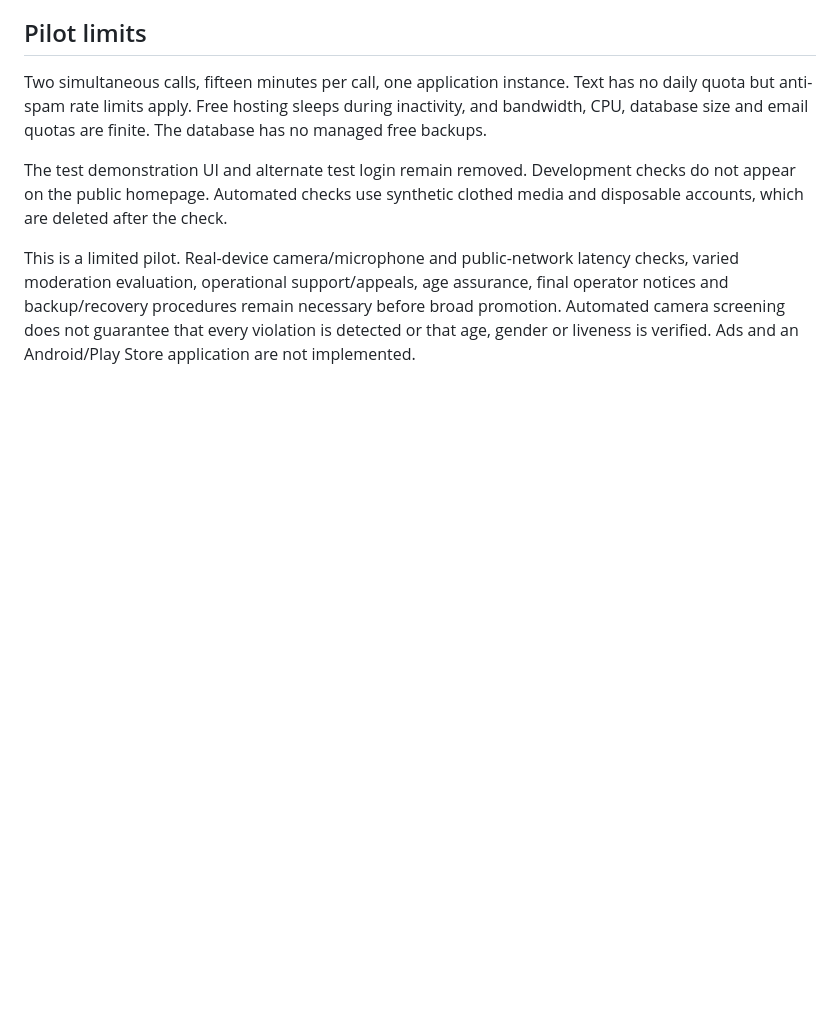
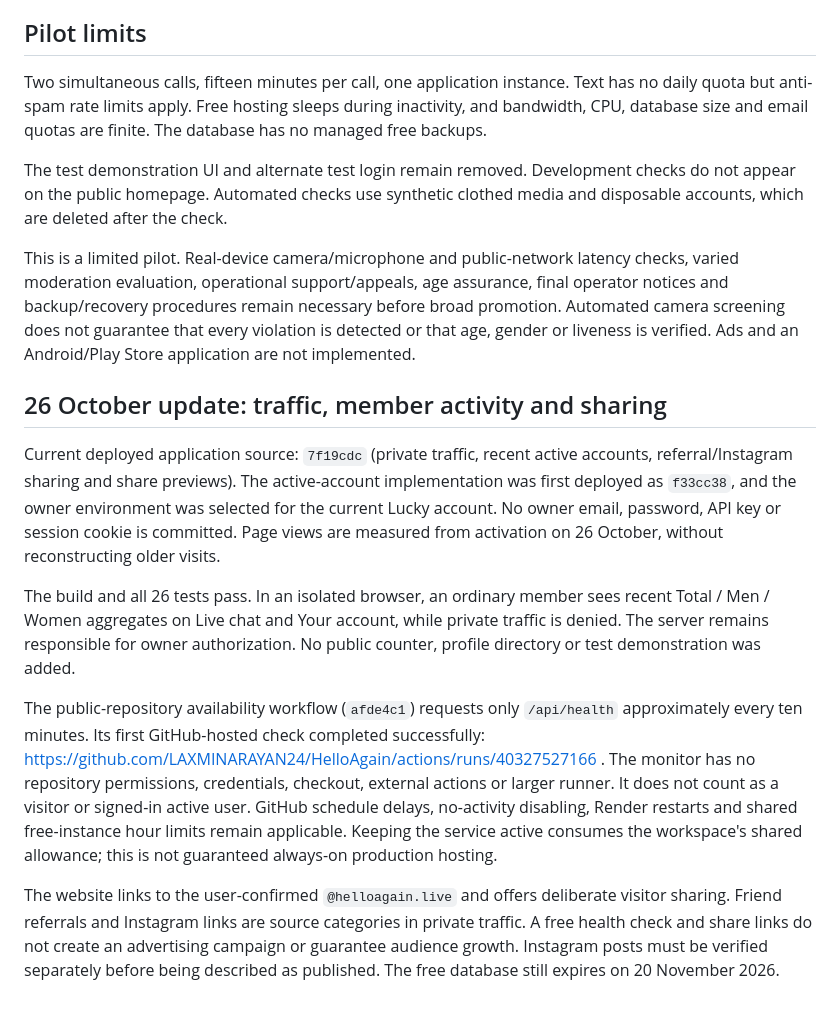
Before and after one commit to LAXMINARAYAN24/HelloAgain, a Markdown page: docs/public-pilot.md, the part around the change. Drawn GitHub-style; blank space fills up the shorter version.

Commit message:
Record deployed traffic, sharing and availability verification

```diff
--- a/docs/public-pilot.md
+++ b/docs/public-pilot.md
@@ -35,3 +35,14 @@ Two simultaneous calls, fifteen minutes per call, one application instance. Text
 The test demonstration UI and alternate test login remain removed. Development checks do not appear on the public homepage. Automated checks use synthetic clothed media and disposable accounts, which are deleted after the check.
 
 This is a limited pilot. Real-device camera/microphone and public-network latency checks, varied moderation evaluation, operational support/appeals, age assurance, final operator notices and backup/recovery procedures remain necessary before broad promotion. Automated camera screening does not guarantee that every violation is detected or that age, gender or liveness is verified. Ads and an Android/Play Store application are not implemented.
+
+
+## 26 October update: traffic, member activity and sharing
+
+Current deployed application source: `7f19cdc` (private traffic, recent active accounts, referral/Instagram sharing and share previews). The active-account implementation was first deployed as `f33cc38`, and the owner environment was selected for the current Lucky account. No owner email, password, API key or session cookie is committed. Page views are measured from activation on 26 October, without reconstructing older visits.
+
+The build and all 26 tests pass. In an isolated browser, an ordinary member sees recent Total / Men / Women aggregates on Live chat and Your account, while private traffic is denied. The server remains responsible for owner authorization. No public counter, profile directory or test demonstration was added.
+
+The public-repository availability workflow (`afde4c1`) requests only `/api/health` approximately every ten minutes. Its first GitHub-hosted check completed successfully: https://github.com/LAXMINARAYAN24/HelloAgain/actions/runs/40327527166 . The monitor has no repository permissions, credentials, checkout, external actions or larger runner. It does not count as a visitor or signed-in active user. GitHub schedule delays, no-activity disabling, Render restarts and shared free-instance hour limits remain applicable. Keeping the service active consumes the workspace's shared allowance; this is not guaranteed always-on production hosting.
+
+The website links to the user-confirmed `@helloagain.live` and offers deliberate visitor sharing. Friend referrals and Instagram links are source categories in private traffic. A free health check and share links do not create an advertising campaign or guarantee audience growth. Instagram posts must be verified separately before being described as published. The free database still expires on 20 November 2026.
```
